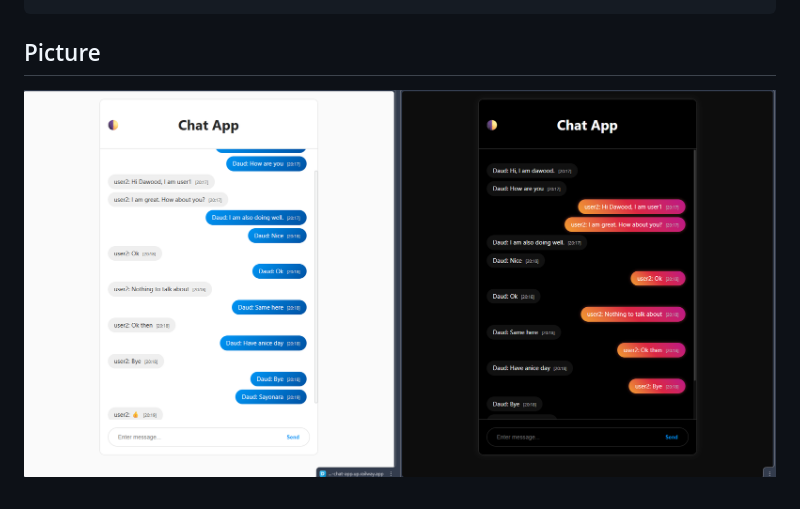
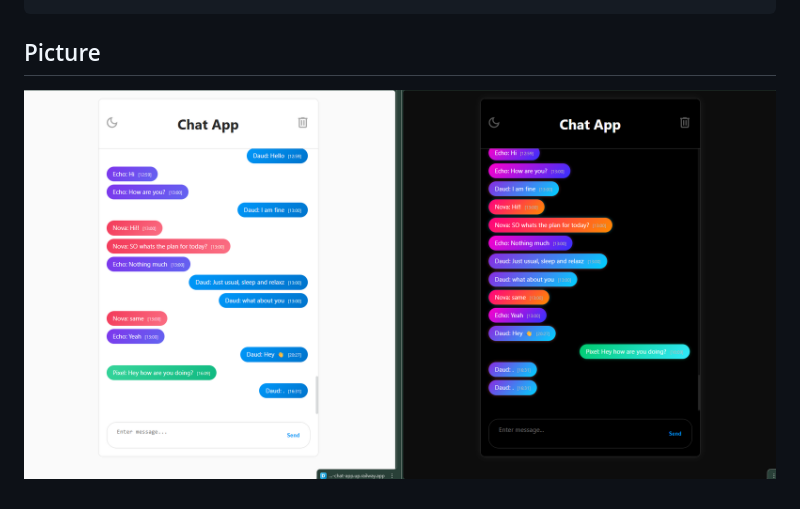
Before and after one commit to DAUD-01/chat-app, a Markdown page: README.md, the part around the change. Drawn GitHub-style; pictures changed too: Screenshot 2026-03-10 202017.png (deleted), image.png (added).

Commit message:
Change the input field textarea font to inherit, and updated readme to add updated pic

```diff
--- a/README.md
+++ b/README.md
@@ -144,4 +144,4 @@ chat-app/
 
 ## Picture
 
-![Chat App screenshot](<Screenshot 2026-03-10 202017.png>)
+![Chat app picture](image.png)
```
Also changed, not shown: 2 other files.
